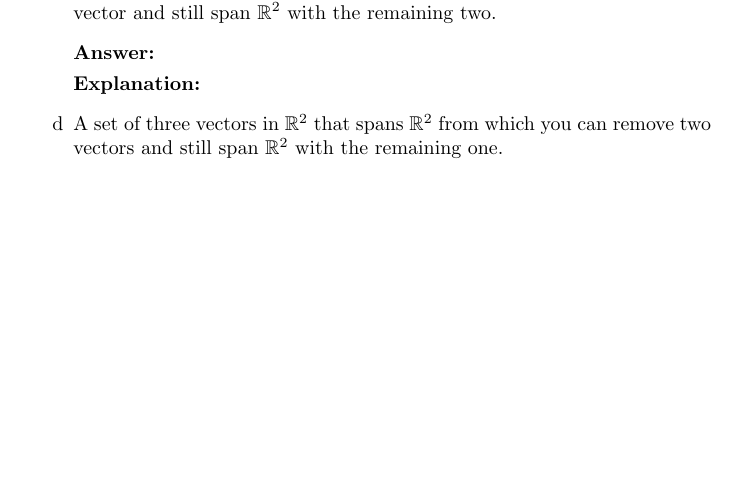
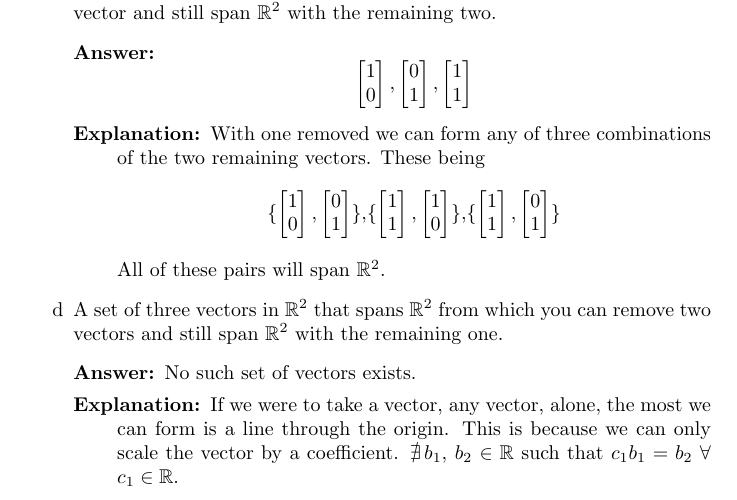
Before and after one commit to MeVsTheVoices/MATH620, a LaTeX problem sheet (Homeworks/Homework 1/Homework.tex): part of page 8 of 9, cut so that both start at the same text, the shorter picture padded with empty space. Compiled offline with pdfLaTeX.

Commit message:
done with hw1 q7

```diff
--- a/Homeworks/Homework 1/Homework.tex
+++ b/Homeworks/Homework 1/Homework.tex
@@ -382,13 +382,44 @@
                             one vector and still span $\mathbb{R}^2$ with the remaining two.
                             \begin{description}
                                 \item[Answer:]
-
+                                    \[
+                                    \begin{bmatrix}1 \\ 0\end{bmatrix},
+                                    \begin{bmatrix}0 \\ 1\end{bmatrix},
+                                    \begin{bmatrix}1 \\ 1\end{bmatrix}
+                                    \]
                                 \item[Explanation:]
-
+                                    With one removed we can form any of three combinations of the two remaining vectors.
+                                    These being
+                                    \[
+                                    \{
+                                        \begin{bmatrix}1 \\ 0\end{bmatrix},
+                                        \begin{bmatrix}0 \\ 1\end{bmatrix}
+                                    \}\text{,}
+                                    \{
+                                        \begin{bmatrix}1 \\ 1\end{bmatrix},
+                                        \begin{bmatrix}1 \\ 0\end{bmatrix}
+                                    \}\text{,}
+                                    \{
+                                        \begin{bmatrix}1 \\ 1\end{bmatrix},
+                                        \begin{bmatrix}0 \\ 1\end{bmatrix}
+                                    \}
+                                    \]
+                                    All of these pairs will span $\mathbb{R}^2$.
                             \end{description}
                         \item
                             A set of three vectors in $\mathbb{R}^2$ that spans $\mathbb{R}^2$ from which you can remove two
                             vectors and still span $\mathbb{R}^2$ with the remaining one.
+                            \begin{description}
+                                \item[Answer:]
+                                    No such set of vectors exists.
+                                \item[Explanation:]
+                                    If we were to take a vector, any vector, alone, the most we can form is a line
+                                    through the origin. This is because we can only scale the vector by a coefficient.
+                                    $\nexists\,b_1$, $b_2$ $ \in \mathbb{R}$ such that $c_1b_1 = b_2$ $\forall$ $c_1 \in \mathbb{R}$.
+                            \end{description}
+
+
+
                     \end{enumerate}
 
 
```
Also changed, not shown: Homeworks/Homework 1/Homework.pdf.
